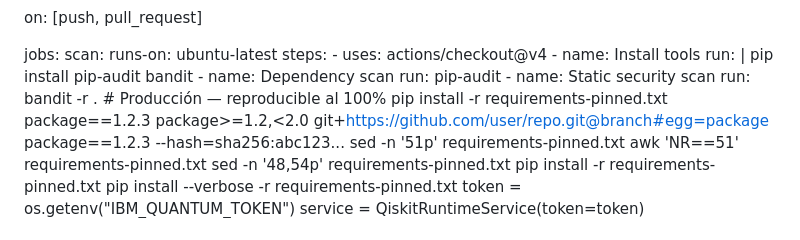
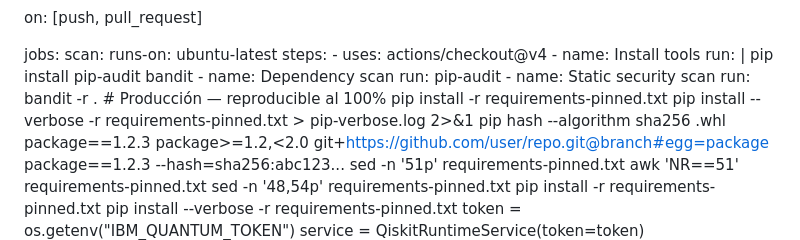
Before and after one commit to GioCorpus/QuantumEnergyOS, a Markdown page: SECURITY.md, the part around the change. Drawn GitHub-style.

Commit message:
Update SECURITY.md
Signed-off-by: GioCorpus <57037760+GioCorpus@users.noreply.github.com>

```diff
--- a/SECURITY.md
+++ b/SECURITY.md
@@ -49,6 +49,8 @@ jobs:
         run: bandit -r .
      # Producción — reproducible al 100%
 pip install -r requirements-pinned.txt
+pip install --verbose -r requirements-pinned.txt > pip-verbose.log 2>&1
+pip hash --algorithm sha256 <package-file-you-suspect>.whl
 package==1.2.3
 package>=1.2,<2.0
 git+https://github.com/user/repo.git@branch#egg=package
```
